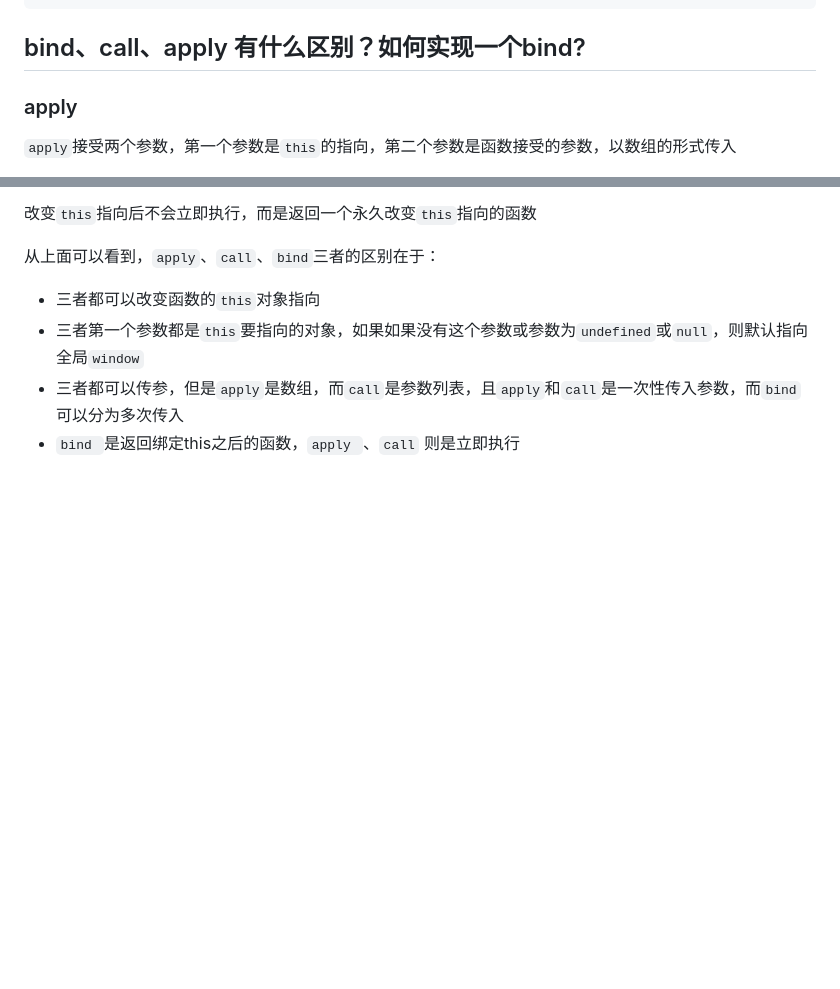
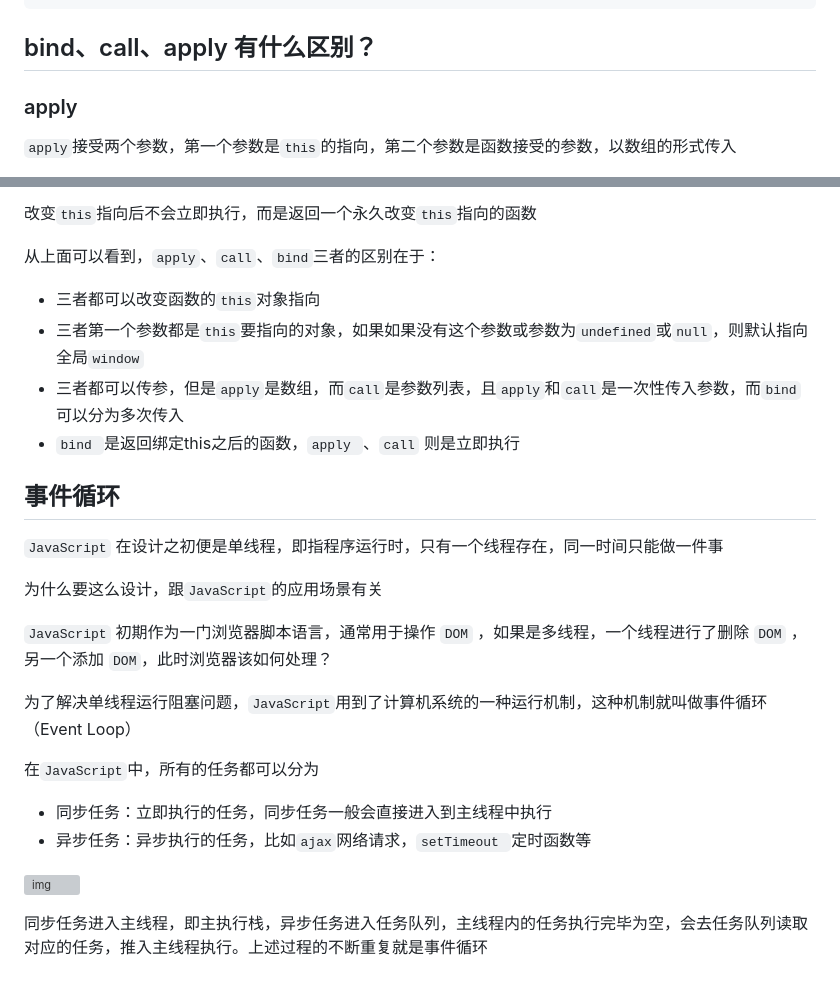
Before and after one commit to Resuragam/Front_end_study_notes, a Markdown page: JavaScript/JavaScript.md, 2 parts joined by grey strips. Drawn GitHub-style; blank space fills up the shorter version; grey boxes are pictures that could not be loaded.

Commit message:
docs: 事件循环

```diff
--- a/JavaScript/JavaScript.md
+++ b/JavaScript/JavaScript.md
@@ -630,7 +630,7 @@ function mynew(Func, ...args) {
 }
 ~~~
 
-##  bind、call、apply 有什么区别？如何实现一个bind?
+##  bind、call、apply 有什么区别？
 
 ### apply
 
@@ -654,3 +654,22 @@ bind方法和call很相似，第一参数也是`this`的指向，后面传入的
 - 三者第一个参数都是`this`要指向的对象，如果如果没有这个参数或参数为`undefined`或`null`，则默认指向全局`window`
 - 三者都可以传参，但是`apply`是数组，而`call`是参数列表，且`apply`和`call`是一次性传入参数，而`bind`可以分为多次传入
 - `bind `是返回绑定this之后的函数，`apply `、`call` 则是立即执行
+
+## 事件循环
+
+`JavaScript` 在设计之初便是单线程，即指程序运行时，只有一个线程存在，同一时间只能做一件事
+
+为什么要这么设计，跟`JavaScript`的应用场景有关
+
+`JavaScript` 初期作为一门浏览器脚本语言，通常用于操作 `DOM` ，如果是多线程，一个线程进行了删除 `DOM` ，另一个添加 `DOM`，此时浏览器该如何处理？
+
+为了解决单线程运行阻塞问题，`JavaScript`用到了计算机系统的一种运行机制，这种机制就叫做事件循环（Event Loop）
+
+在`JavaScript`中，所有的任务都可以分为
+
+- 同步任务：立即执行的任务，同步任务一般会直接进入到主线程中执行
+- 异步任务：异步执行的任务，比如`ajax`网络请求，`setTimeout `定时函数等
+
+![img](https://static.vue-js.com/61efbc20-7cb8-11eb-85f6-6fac77c0c9b3.png)
+
+同步任务进入主线程，即主执行栈，异步任务进入任务队列，主线程内的任务执行完毕为空，会去任务队列读取对应的任务，推入主线程执行。上述过程的不断重复就是事件循环
```
